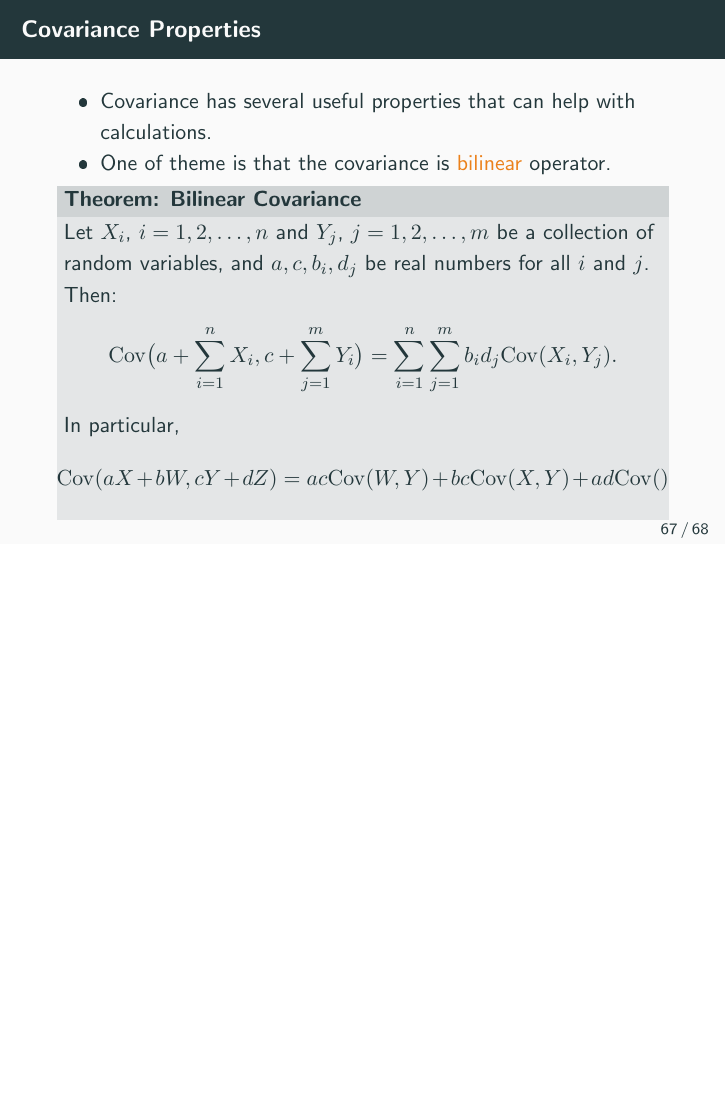
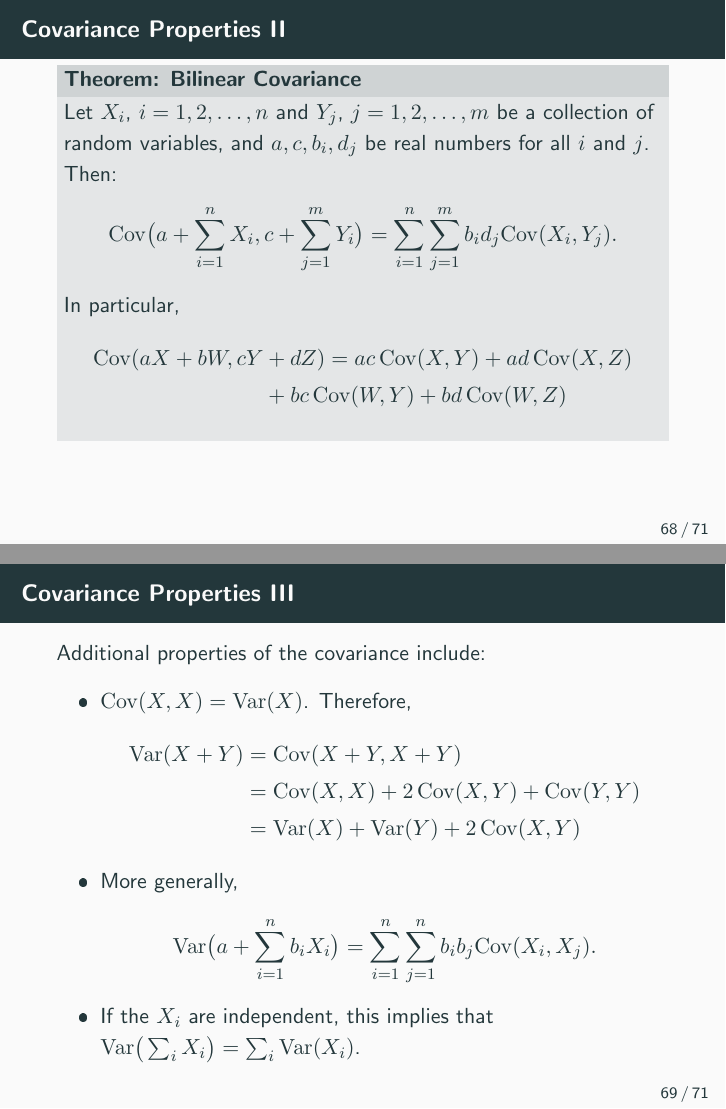
Before and after one commit to jeswheel/4450_f25, LaTeX slides (04/slides.tex, which reads 04/main.tex): page 73 of 74 before the commit and pages 74 and 75 of 77 after it, the two joined at a grey line, the shorter picture padded with empty space. The pictures show the PDF file 04/slides.pdf that the author committed with the source.

```diff
--- a/04/main.tex
+++ b/04/main.tex
@@ -1164,3 +1166,4 @@
+  \framebreak
 
   \begin{block}{Theorem: Bilinear Covariance}
     Let $X_i$, $i = 1, 2, \ldots, n$ and $Y_j$, $j = 1, 2, \ldots, m$ be a collection of random variables, and $a, c, b_i, d_j$ be real numbers for all $i$ and $j$. Then:
@@ -1169,7 +1172,41 @@
     $$
     In particular,
     % \TODO{Fix below, it's wrong.}
+    \begin{align*}
+    \Cov(aX + bW, cY &+ dZ) = ac\, \Cov(X, Y) + ad\, \Cov(X, Z) \\
+    &  + bc\, \Cov(W, Y) + bd\, \Cov(W,Z)
+    \end{align*}
+  \end{block}
+
+  % \begin{itemize}
+  %   \item A short proof of the later special case will be a HW problem.
+  % \end{itemize}
+
+  \framebreak
+
+  Additional properties of the covariance include:
+
+  \begin{itemize}
+    \item $\Cov(X, X) = \Var(X)$. Therefore,
+    \begin{align*}
+      \Var(X + Y) &= \Cov(X+Y, X+Y) \\
+      &= \Cov(X, X) + 2\, \Cov(X, Y) + \Cov(Y, Y)\\
+      &= \Var(X) + \Var(Y) + 2\, \Cov(X, Y)
+    \end{align*}
+    \item More generally,
     $$
-    \Cov(aX + bW, cY + dZ) = ac\Cov(W, Y) + bc\Cov(X, Y) + ad\Cov()
+    \Var\big(a + \sum_{i = 1}^n b_i X_i\big) = \sum_{i = 1}^n \sum_{j = 1}^n b_ib_j \Cov(X_i, X_j).
     $$
-  \end{block}
+    \item If the $X_i$ are independent, this implies that $\Var\big(\sum_i X_i\big) = \sum_i \Var(X_i)$.
+  \end{itemize}
+
+  \framebreak
+
+  \begin{exampleblock}{Example: Variance of Binomial RV}
+    Let $X$ follow a Binomial$(n, p)$ distribution. Calculate $\Var(X)$.
+
+    \mode<article>{
+      \begin{itemize}
+        \item If we are trying to do this from definition, we need to calculate:
+        $$
+        \Var(X) = \sum_{k = 0}^\infty (k - np)^2 \binom{n}{k}p^k (1 - p)^{n-k}.
@@ -1176,3 +1217,12 @@
+        \begin{align*}
+          \Var(X) &= \Var\big(\sum_i X_i\big) \\
+          &= \sum_{i = 1}^n \Var(X_i) \quad \text{(because of independence)} \\
+          &= \sum_{i = 1}^n p(1-p) = np(1-p).
+        \end{align*}
+      \end{itemize}
+    }
+
+  \end{exampleblock}
 
 \end{frame}
 
```
Also changed, not shown: 04/notes.pdf, 04/slides.pdf, 04/main.tex (8 more changed lines), 1 other file.
